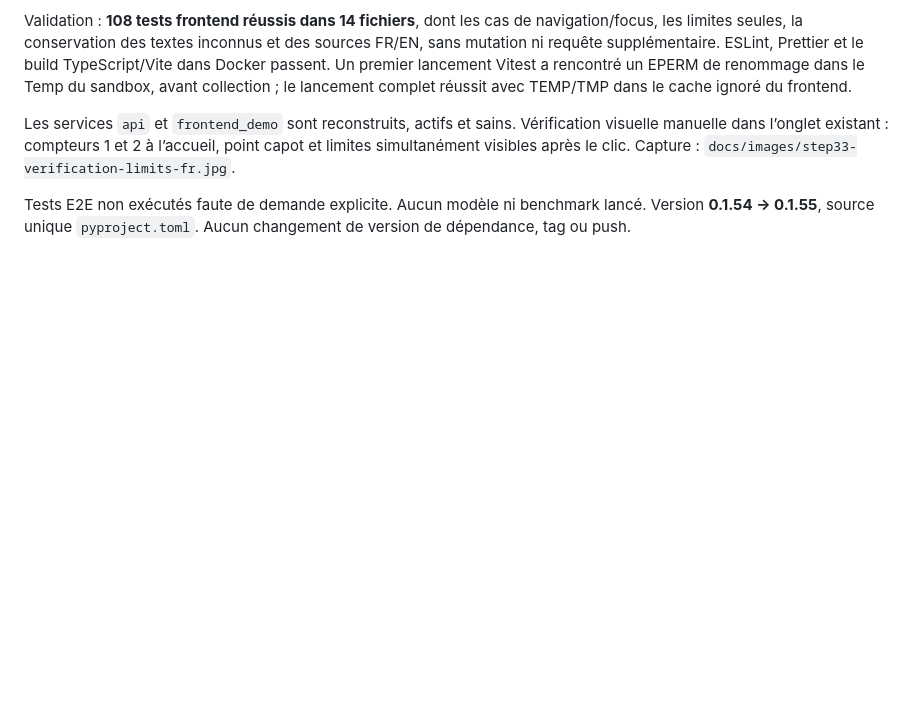
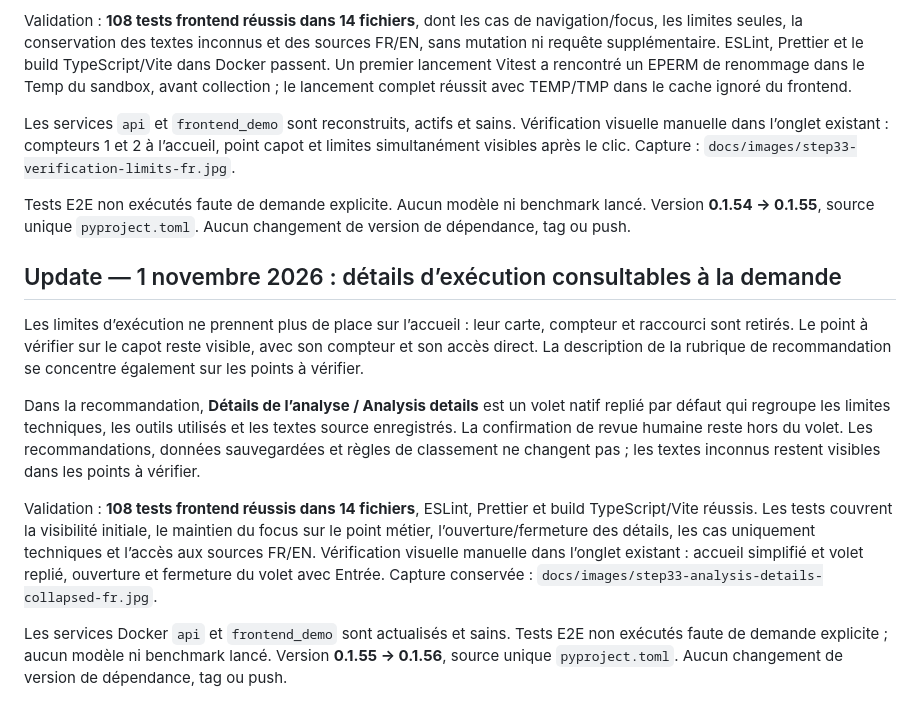
Before and after one commit to NicolasKeita/insurance_claims_ai_triage, a Markdown page: CODEX_REPORT_STEP_33.md, the part around the change. Rendered like a GitHub page; blank space fills up the shorter version.

```diff
--- a/CODEX_REPORT_STEP_33.md
+++ b/CODEX_REPORT_STEP_33.md
@@ -837,3 +837,29 @@ Capture : `docs/images/step33-verification-limits-fr.jpg`.
 Tests E2E non exécutés faute de demande explicite. Aucun modèle ni benchmark
 lancé. Version **0.1.54 → 0.1.55**, source unique `pyproject.toml`. Aucun
 changement de version de dépendance, tag ou push.
+
+## Update — 1 novembre 2026 : détails d’exécution consultables à la demande
+
+Les limites d’exécution ne prennent plus de place sur l’accueil : leur carte,
+compteur et raccourci sont retirés. Le point à vérifier sur le capot reste
+visible, avec son compteur et son accès direct. La description de la rubrique
+de recommandation se concentre également sur les points à vérifier.
+
+Dans la recommandation, **Détails de l’analyse / Analysis details** est un volet
+natif replié par défaut qui regroupe les limites techniques, les outils utilisés
+et les textes source enregistrés. La confirmation de revue humaine reste hors
+du volet. Les recommandations, données sauvegardées et règles de classement ne
+changent pas ; les textes inconnus restent visibles dans les points à vérifier.
+
+Validation : **108 tests frontend réussis dans 14 fichiers**, ESLint, Prettier et
+build TypeScript/Vite réussis. Les tests couvrent la visibilité initiale, le
+maintien du focus sur le point métier, l’ouverture/fermeture des détails, les
+cas uniquement techniques et l’accès aux sources FR/EN. Vérification visuelle
+manuelle dans l’onglet existant : accueil simplifié et volet replié, ouverture
+et fermeture du volet avec Entrée. Capture conservée :
+`docs/images/step33-analysis-details-collapsed-fr.jpg`.
+
+Les services Docker `api` et `frontend_demo` sont actualisés et sains.
+Tests E2E non exécutés faute de demande explicite ; aucun modèle ni benchmark
+lancé. Version **0.1.55 → 0.1.56**, source unique `pyproject.toml`. Aucun
+changement de version de dépendance, tag ou push.
```
Also changed, not shown: README.md (+12 -12 lines), docs/images/step33-analysis-details-collapsed-fr.jpg (added), 8 other files.
